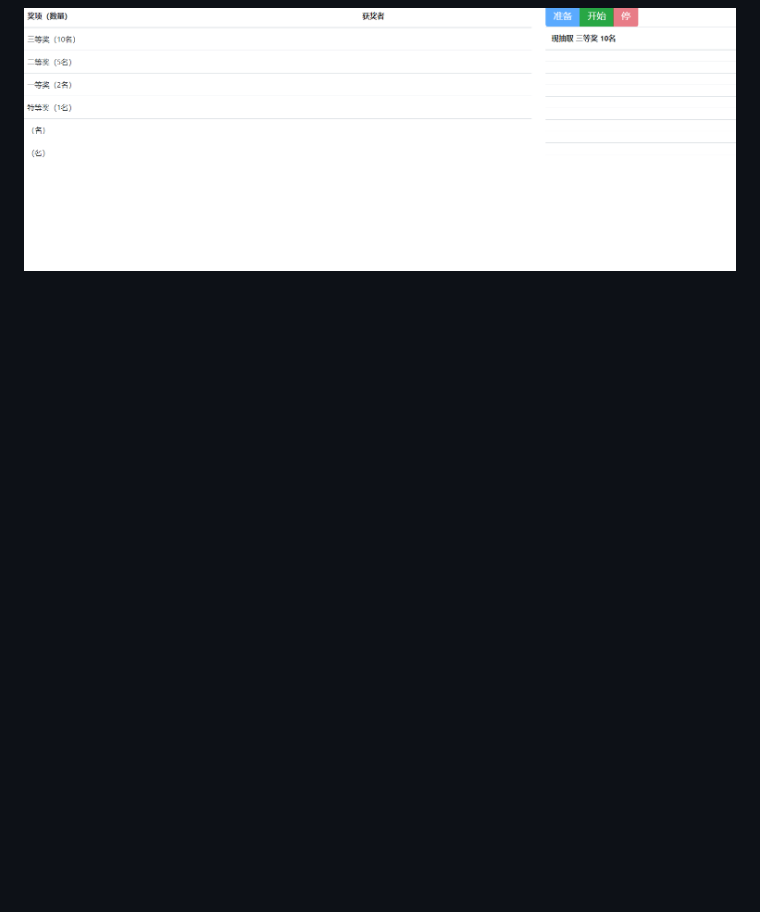
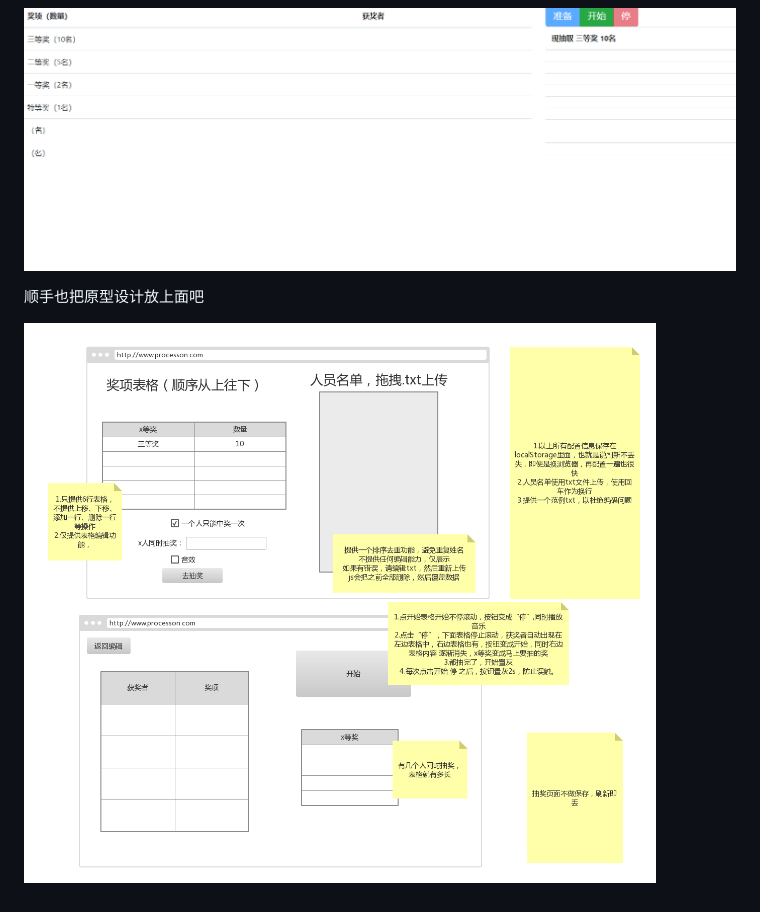
Before and after one commit to AngryDisk/superise, a Markdown page: README.md, the part around the change. Rendered like a GitHub page; pictures changed too: pic/抽奖网页.jpg (added); blank space fills up the shorter version.

Commit message:
add prd jpg

```diff
--- a/README.md
+++ b/README.md
@@ -29,3 +29,9 @@
 ![pageIndex](/pic/p1.png)
 
 ![pageSuprise](/pic/p2.png)
+
+
+
+顺手也把原型设计放上面吧
+
+![原型](/pic/抽奖网页.jpg)
```
